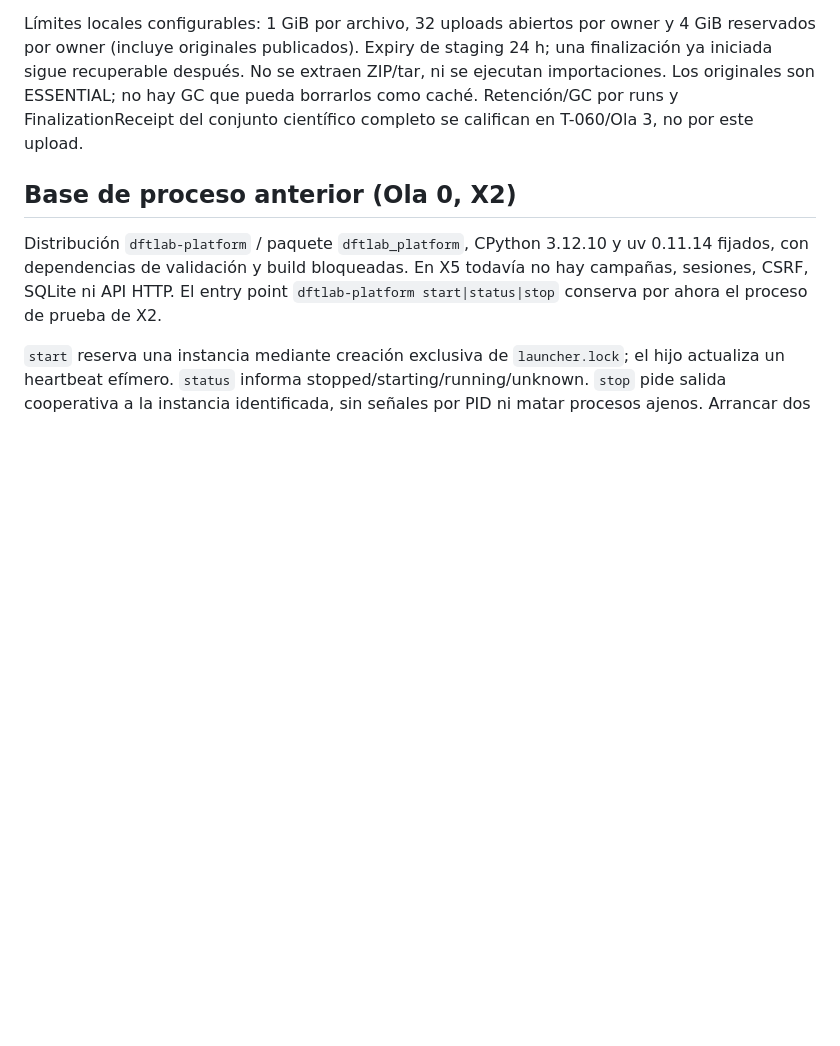
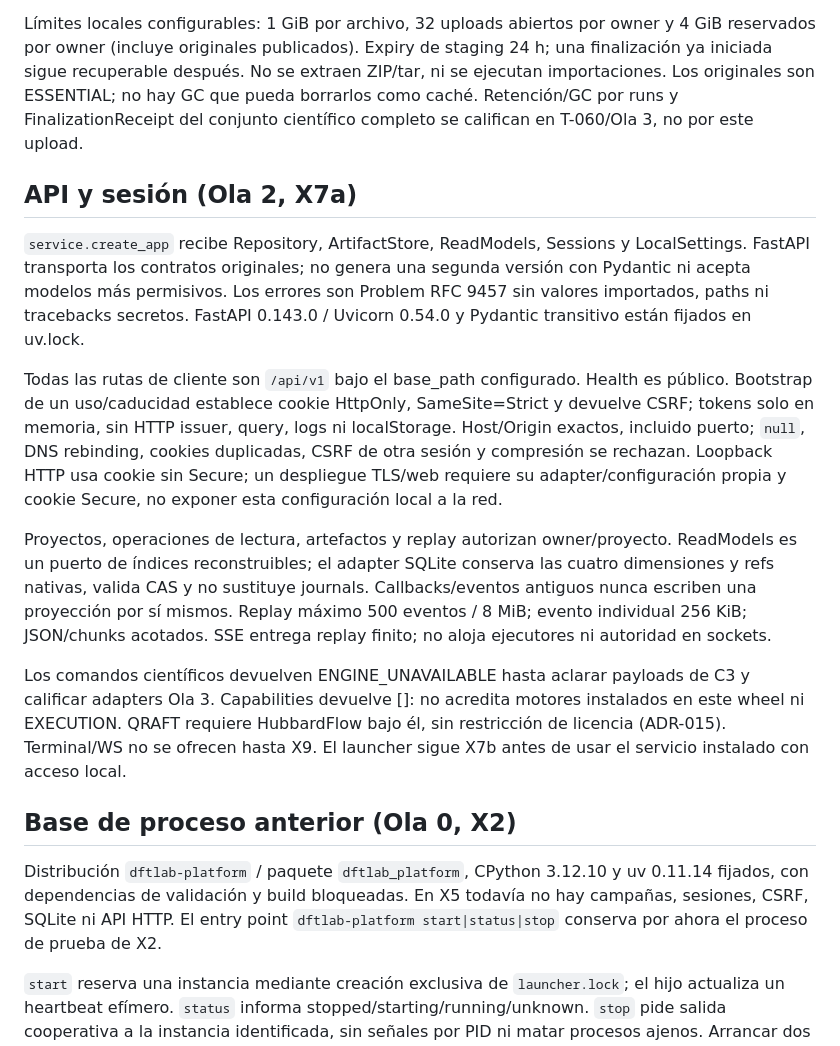
Before and after one commit to Jairomcarmona/dftlab-suite, a Markdown page: platform/README.md, the part around the change. Drawn GitHub-style; blank space fills up the shorter version.

Commit message:
docs: record X7a API qualification and unresolved contract seams

```diff
--- a/platform/README.md
+++ b/platform/README.md
@@ -71,6 +71,35 @@ ZIP/tar, ni se ejecutan importaciones. Los originales son ESSENTIAL; no hay GC
 que pueda borrarlos como caché. Retención/GC por runs y FinalizationReceipt del
 conjunto científico completo se califican en T-060/Ola 3, no por este upload.
 
+## API y sesión (Ola 2, X7a)
+
+`service.create_app` recibe Repository, ArtifactStore, ReadModels, Sessions y
+LocalSettings. FastAPI transporta los contratos originales; no genera una
+segunda versión con Pydantic ni acepta modelos más permisivos. Los errores
+son Problem RFC 9457 sin valores importados, paths ni tracebacks secretos.
+FastAPI 0.143.0 / Uvicorn 0.54.0 y Pydantic transitivo están fijados en uv.lock.
+
+Todas las rutas de cliente son `/api/v1` bajo el base_path configurado.
+Health es público. Bootstrap de un uso/caducidad establece cookie HttpOnly,
+SameSite=Strict y devuelve CSRF; tokens solo en memoria, sin HTTP issuer, query,
+logs ni localStorage. Host/Origin exactos, incluido puerto; `null`, DNS rebinding,
+cookies duplicadas, CSRF de otra sesión y compresión se rechazan. Loopback HTTP
+usa cookie sin Secure; un despliegue TLS/web requiere su adapter/configuración
+propia y cookie Secure, no exponer esta configuración local a la red.
+
+Proyectos, operaciones de lectura, artefactos y replay autorizan owner/proyecto.
+ReadModels es un puerto de índices reconstruibles; el adapter SQLite conserva
+las cuatro dimensiones y refs nativas, valida CAS y no sustituye journals.
+Callbacks/eventos antiguos nunca escriben una proyección por sí mismos.
+Replay máximo 500 eventos / 8 MiB; evento individual 256 KiB; JSON/chunks
+acotados. SSE entrega replay finito; no aloja ejecutores ni autoridad en sockets.
+
+Los comandos científicos devuelven ENGINE_UNAVAILABLE hasta aclarar payloads
+de C3 y calificar adapters Ola 3. Capabilities devuelve []: no acredita motores
+instalados en este wheel ni EXECUTION. QRAFT requiere HubbardFlow bajo él,
+sin restricción de licencia (ADR-015). Terminal/WS no se ofrecen hasta X9.
+El launcher sigue X7b antes de usar el servicio instalado con acceso local.
+
 ## Base de proceso anterior (Ola 0, X2)
 
 Distribución `dftlab-platform` / paquete `dftlab_platform`, CPython 3.12.10 y uv 0.11.14 fijados, con dependencias de validación y build bloqueadas. En X5 todavía no hay campañas, sesiones, CSRF, SQLite ni API HTTP. El entry point `dftlab-platform start|status|stop` conserva por ahora el proceso de prueba de X2.
```
Also changed, not shown: docs/reviews/REGISTRO_DEUDA.md (+1 -0 lines), docs/reviews/TRASPASO.md (+10 -0 lines).
